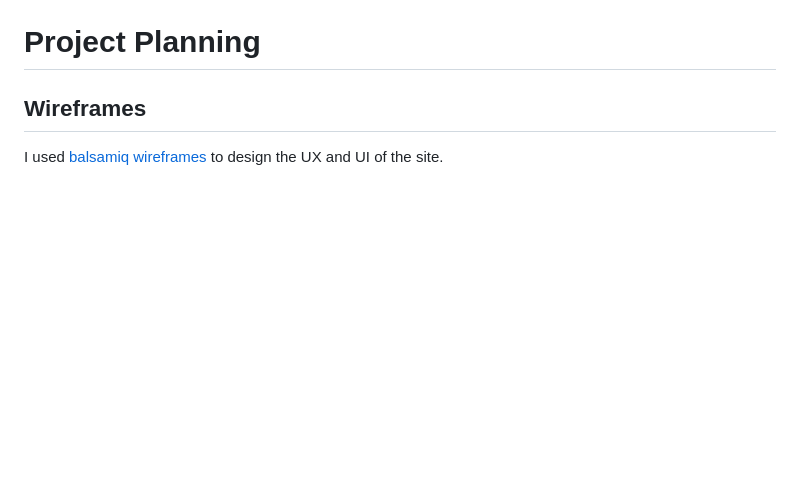
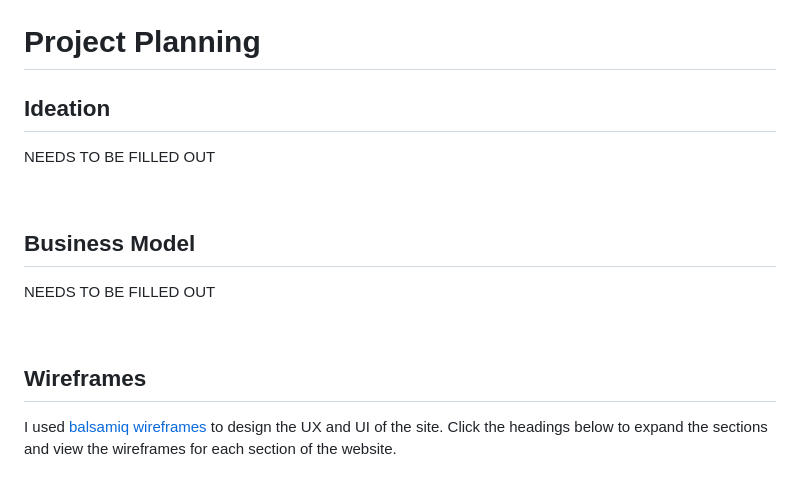
Before and after one commit to adamsburge/Markscheme, a Markdown page: README.md, the part around the change printed below. Rendered like a GitHub page; blank space fills up the shorter version.

```diff
--- a/README.md
+++ b/README.md
@@ -6,6 +8,18 @@ Markscheme is an online ecommerce store that allows teachers and tutors to adver
 
 # Project Planning
+## Ideation
+
+NEEDS TO BE FILLED OUT
+
+<br>
+
+## Business Model
+NEEDS TO BE FILLED OUT
+
+<br>
 
 ## Wireframes
-I used [balsamiq wireframes](https://balsamiq.com/) to design the UX and UI of the site.
+I used [balsamiq wireframes](https://balsamiq.com/) to design the UX and UI of the site. Click the headings below to expand the sections and view the wireframes for each section of the website.
+<br>
+<br>
 
```
Also changed, not shown: other parts of README.md (+82 -13 lines).
